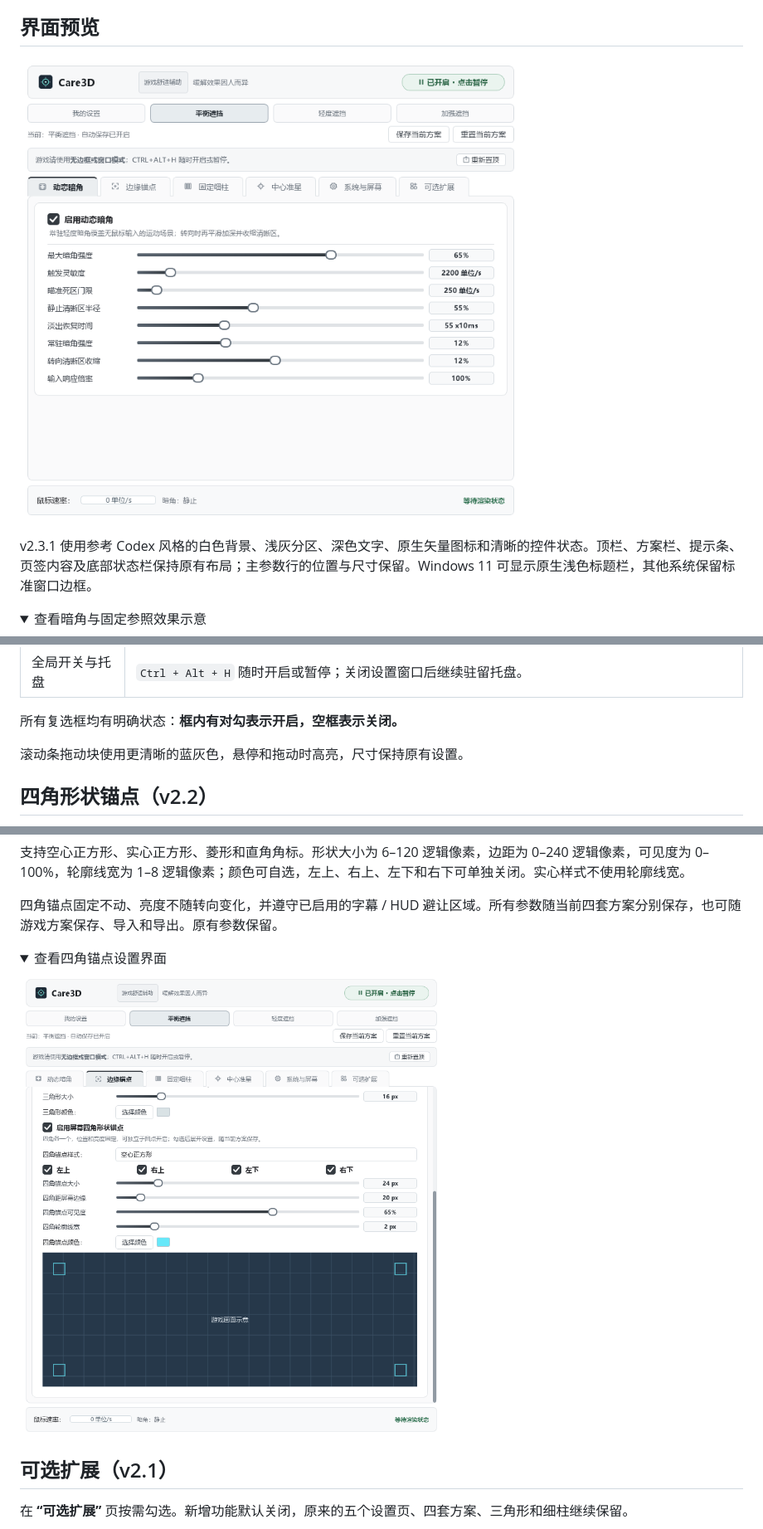
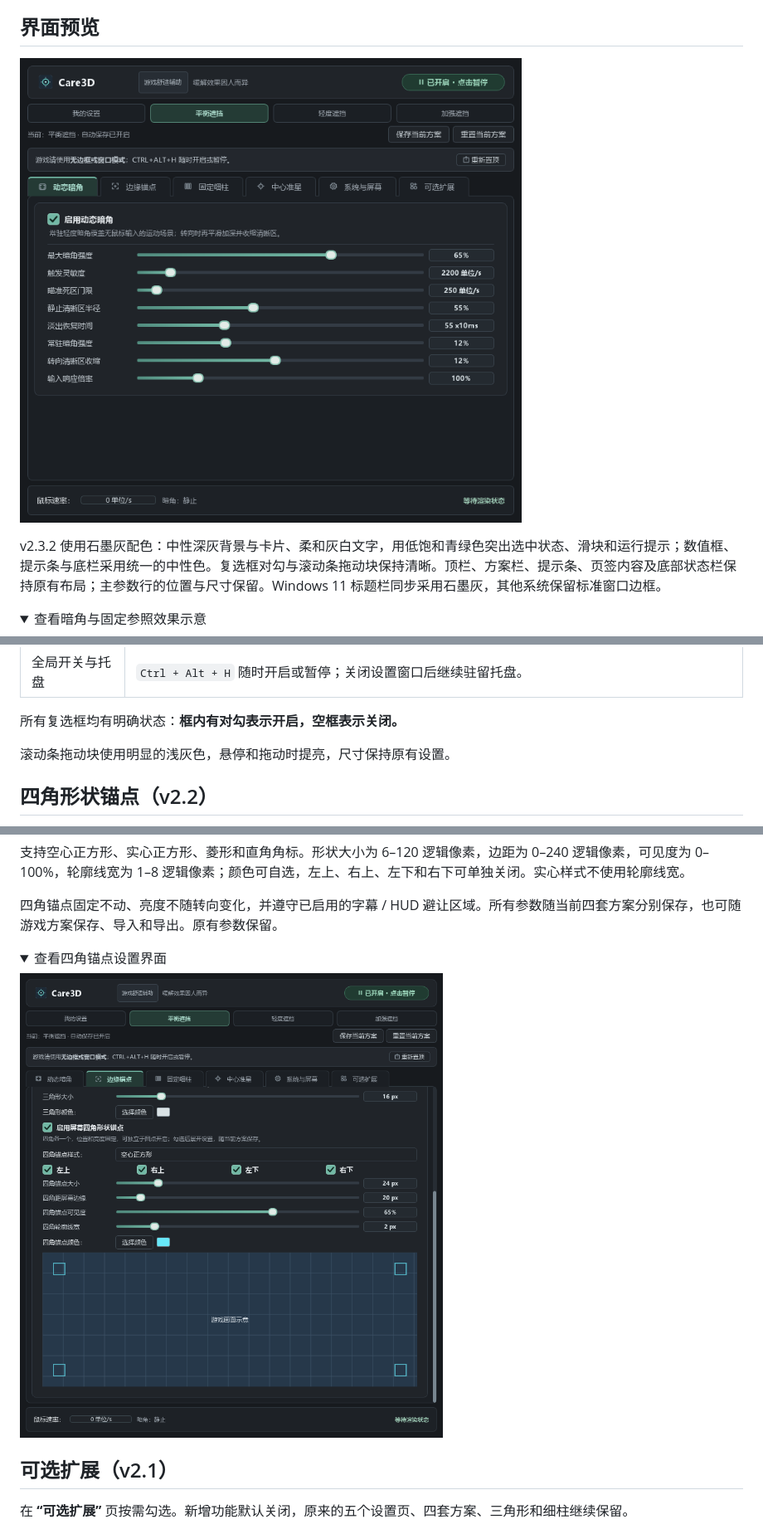
Before and after one commit to zh-984/Care3D, a Markdown page: README.md, 3 parts joined by grey strips. Shown at 83% size. Rendered like a GitHub page; pictures changed too: docs/images/corner-anchor-settings.png, docs/images/settings.png; folded sections open.

```diff
--- a/README.md
+++ b/README.md
@@ -25,7 +25,7 @@ Care3D 主要面向在 Steam 等平台游玩 3D 游戏时容易感到不适的
 
 ![Care3D 控制面板](docs/images/settings.png)
 
-v2.3.1 使用参考 Codex 风格的白色背景、浅灰分区、深色文字、原生矢量图标和清晰的控件状态。顶栏、方案栏、提示条、页签内容及底部状态栏保持原有布局；主参数行的位置与尺寸保留。Windows 11 可显示原生浅色标题栏，其他系统保留标准窗口边框。
+v2.3.2 使用石墨灰配色：中性深灰背景与卡片、柔和灰白文字，用低饱和青绿色突出选中状态、滑块和运行提示；数值框、提示条与底栏采用统一的中性色。复选框对勾与滚动条拖动块保持清晰。顶栏、方案栏、提示条、页签内容及底部状态栏保持原有布局；主参数行的位置与尺寸保留。Windows 11 标题栏同步采用石墨灰，其他系统保留标准窗口边框。
 
 <details>
 <summary>查看暗角与固定参照效果示意</summary>
@@ -54,7 +54,7 @@ v2.3.1 使用参考 Codex 风格的白色背景、浅灰分区、深色文字、
 
 所有复选框均有明确状态：**框内有对勾表示开启，空框表示关闭。**
 
-滚动条拖动块使用更清晰的蓝灰色，悬停和拖动时高亮，尺寸保持原有设置。
+滚动条拖动块使用明显的浅灰色，悬停和拖动时提亮，尺寸保持原有设置。
 
 ## 四角形状锚点（v2.2）
 
```
Also changed, not shown: CHANGELOG.md (+8 -0 lines), docs/images/optional-features.png, 4 other files.
